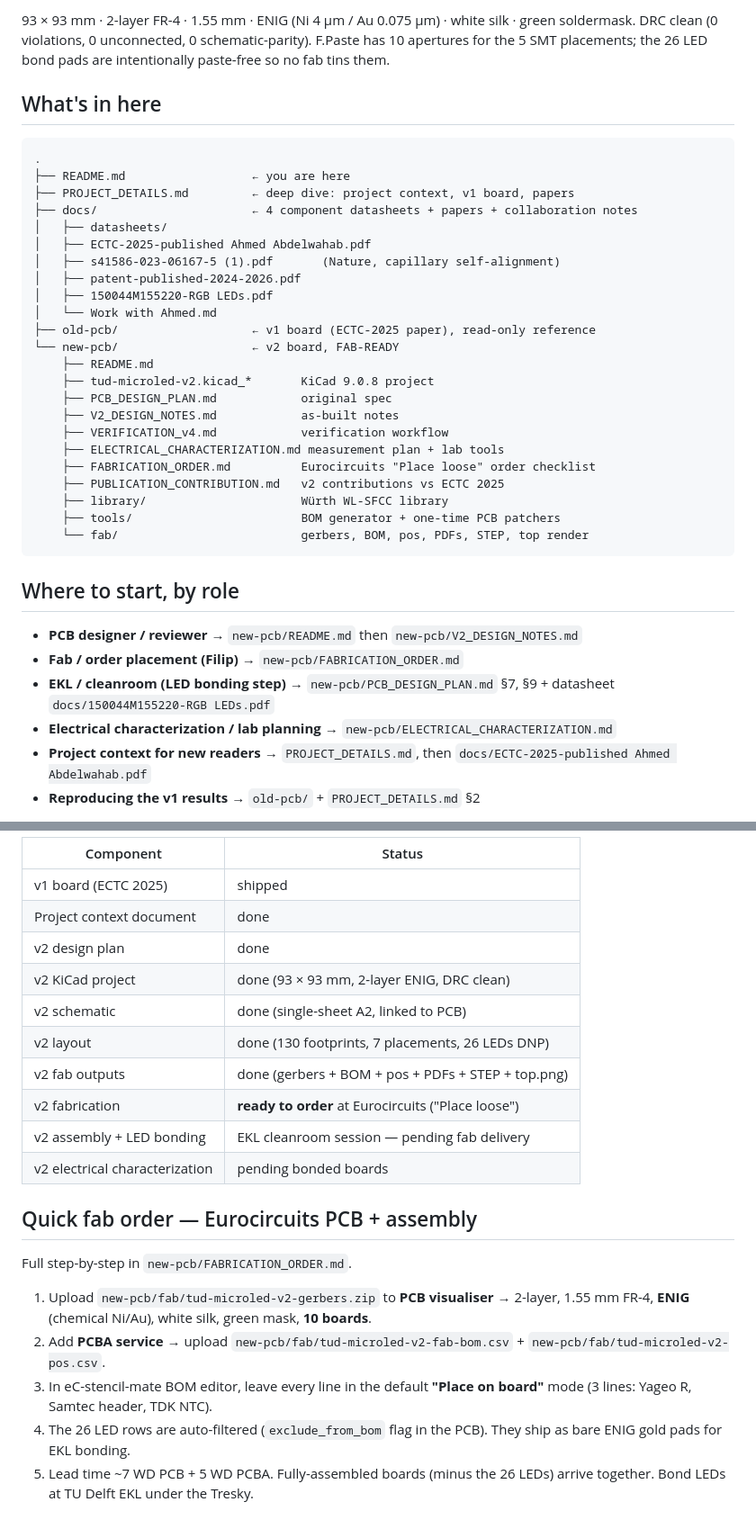
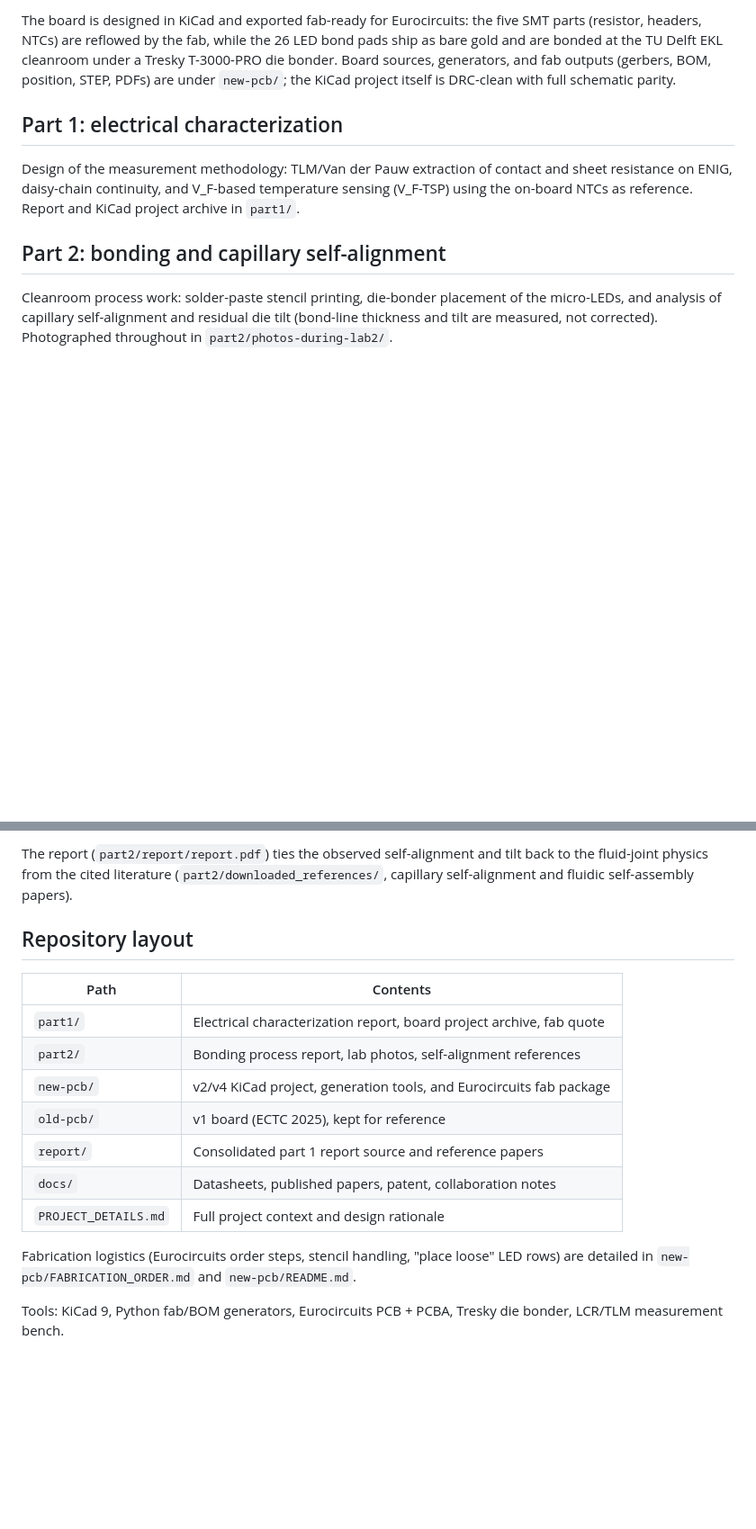
Before and after one commit to danieltyukov/tud-micro-led-bonding-categorization, a Markdown page: README.md, 2 parts joined by grey strips. Shown at 90% size. Drawn GitHub-style; blank space fills up the shorter version.

Commit message:
Restructure README as portfolio page covering both project parts
Claude-Session: https://claude.ai/code/session_01QqKcdsT9nTxz2qee4NYUC6

````diff
--- a/README.md
+++ b/README.md
@@ -16,40 +12,11 @@ B.V. and co-financed by the Netherlands Enterprise Agency (RVO).
 
-93 × 93 mm · 2-layer FR-4 · 1.55 mm · ENIG (Ni 4 µm / Au 0.075 µm) · white silk · green soldermask. DRC clean (0 violations, 0 unconnected, 0 schematic-parity). F.Paste has 10 apertures for the 5 SMT placements; the 26 LED bond pads are intentionally paste-free so no fab tins them.
+The board is designed in KiCad and exported fab-ready for Eurocircuits: the five SMT parts (resistor, headers, NTCs) are reflowed by the fab, while the 26 LED bond pads ship as bare gold and are bonded at the TU Delft EKL cleanroom under a Tresky T-3000-PRO die bonder. Board sources, generators, and fab outputs (gerbers, BOM, position, STEP, PDFs) are under `new-pcb/`; the KiCad project itself is DRC-clean with full schematic parity.
 
-## What's in here
+## Part 1: electrical characterization
 
-```
-.
-├── README.md                  ← you are here
-├── PROJECT_DETAILS.md         ← deep dive: project context, v1 board, papers
-├── docs/                      ← 4 component datasheets + papers + collaboration notes
-│   ├── datasheets/
-│   ├── ECTC-2025-published Ahmed Abdelwahab.pdf
-│   ├── s41586-023-06167-5 (1).pdf       (Nature, capillary self-alignment)
-│   ├── patent-published-2024-2026.pdf
-│   ├── 150044M155220-RGB LEDs.pdf
-│   └── Work with Ahmed.md
-├── old-pcb/                   ← v1 board (ECTC-2025 paper), read-only reference
-└── new-pcb/                   ← v2 board, FAB-READY
-    ├── README.md
-    ├── tud-microled-v2.kicad_*       KiCad 9.0.8 project
-    ├── PCB_DESIGN_PLAN.md            original spec
-    ├── V2_DESIGN_NOTES.md            as-built notes
-    ├── VERIFICATION_v4.md            verification workflow
-    ├── ELECTRICAL_CHARACTERIZATION.md measurement plan + lab tools
-    ├── FABRICATION_ORDER.md          Eurocircuits "Place loose" order checklist
-    ├── PUBLICATION_CONTRIBUTION.md   v2 contributions vs ECTC 2025
-    ├── library/                      Würth WL-SFCC library
-    ├── tools/                        BOM generator + one-time PCB patchers
-    └── fab/                          gerbers, BOM, pos, PDFs, STEP, top render
-```
+Design of the measurement methodology: TLM/Van der Pauw extraction of contact and sheet resistance on ENIG, daisy-chain continuity, and V_F-based temperature sensing (V_F-TSP) using the on-board NTCs as reference. Report and KiCad project archive in `part1/`.
 
-## Where to start, by role
+## Part 2: bonding and capillary self-alignment
 
-- **PCB designer / reviewer** → `new-pcb/README.md` then `new-pcb/V2_DESIGN_NOTES.md`
-- **Fab / order placement (Filip)** → `new-pcb/FABRICATION_ORDER.md`
-- **EKL / cleanroom (LED bonding step)** → `new-pcb/PCB_DESIGN_PLAN.md` §7, §9 + datasheet `docs/150044M155220-RGB LEDs.pdf`
-- **Electrical characterization / lab planning** → `new-pcb/ELECTRICAL_CHARACTERIZATION.md`
-- **Project context for new readers** → `PROJECT_DETAILS.md`, then `docs/ECTC-2025-published Ahmed Abdelwahab.pdf`
-- **Reproducing the v1 results** → `old-pcb/` + `PROJECT_DETAILS.md` §2
+Cleanroom process work: solder-paste stencil printing, die-bonder placement of the micro-LEDs, and analysis of capillary self-alignment and residual die tilt (bond-line thickness and tilt are measured, not corrected). Photographed throughout in `part2/photos-during-lab2/`.
 
@@ -57,23 +24,18 @@ B.V. and co-financed by the Netherlands Enterprise Agency (RVO).
 
-| Component                      | Status                                              |
-|--------------------------------|-----------------------------------------------------|
-| v1 board (ECTC 2025)           | shipped                                             |
-| Project context document       | done                                                |
-| v2 design plan                 | done                                                |
-| v2 KiCad project               | done (93 × 93 mm, 2-layer ENIG, DRC clean)          |
-| v2 schematic                   | done (single-sheet A2, linked to PCB)               |
-| v2 layout                      | done (130 footprints, 7 placements, 26 LEDs DNP)     |
-| v2 fab outputs                 | done (gerbers + BOM + pos + PDFs + STEP + top.png)  |
-| v2 fabrication                 | **ready to order** at Eurocircuits ("Place loose")  |
-| v2 assembly + LED bonding      | EKL cleanroom session — pending fab delivery        |
-| v2 electrical characterization | pending bonded boards                               |
+The report (`part2/report/report.pdf`) ties the observed self-alignment and tilt back to the fluid-joint physics from the cited literature (`part2/downloaded_references/`, capillary self-alignment and fluidic self-assembly papers).
 
-## Quick fab order — Eurocircuits PCB + assembly
+## Repository layout
 
-Full step-by-step in `new-pcb/FABRICATION_ORDER.md`.
+| Path | Contents |
+| --- | --- |
+| `part1/` | Electrical characterization report, board project archive, fab quote |
+| `part2/` | Bonding process report, lab photos, self-alignment references |
+| `new-pcb/` | v2/v4 KiCad project, generation tools, and Eurocircuits fab package |
+| `old-pcb/` | v1 board (ECTC 2025), kept for reference |
+| `report/` | Consolidated part 1 report source and reference papers |
+| `docs/` | Datasheets, published papers, patent, collaboration notes |
+| `PROJECT_DETAILS.md` | Full project context and design rationale |
 
-1. Upload `new-pcb/fab/tud-microled-v2-gerbers.zip` to **PCB visualiser** → 2-layer, 1.55 mm FR-4, **ENIG** (chemical Ni/Au), white silk, green mask, **10 boards**.
-2. Add **PCBA service** → upload `new-pcb/fab/tud-microled-v2-fab-bom.csv` + `new-pcb/fab/tud-microled-v2-pos.csv`.
-3. In eC-stencil-mate BOM editor, leave every line in the default **"Place on board"** mode (3 lines: Yageo R, Samtec header, TDK NTC).
-4. The 26 LED rows are auto-filtered (`exclude_from_bom` flag in the PCB). They ship as bare ENIG gold pads for EKL bonding.
-5. Lead time ~7 WD PCB + 5 WD PCBA. Fully-assembled boards (minus the 26 LEDs) arrive together. Bond LEDs at TU Delft EKL under the Tresky.
+Fabrication logistics (Eurocircuits order steps, stencil handling, "place loose" LED rows) are detailed in `new-pcb/FABRICATION_ORDER.md` and `new-pcb/README.md`.
+
+Tools: KiCad 9, Python fab/BOM generators, Eurocircuits PCB + PCBA, Tresky die bonder, LCR/TLM measurement bench.
````
Also changed, not shown: other parts of README.md (+7 -11 lines).
